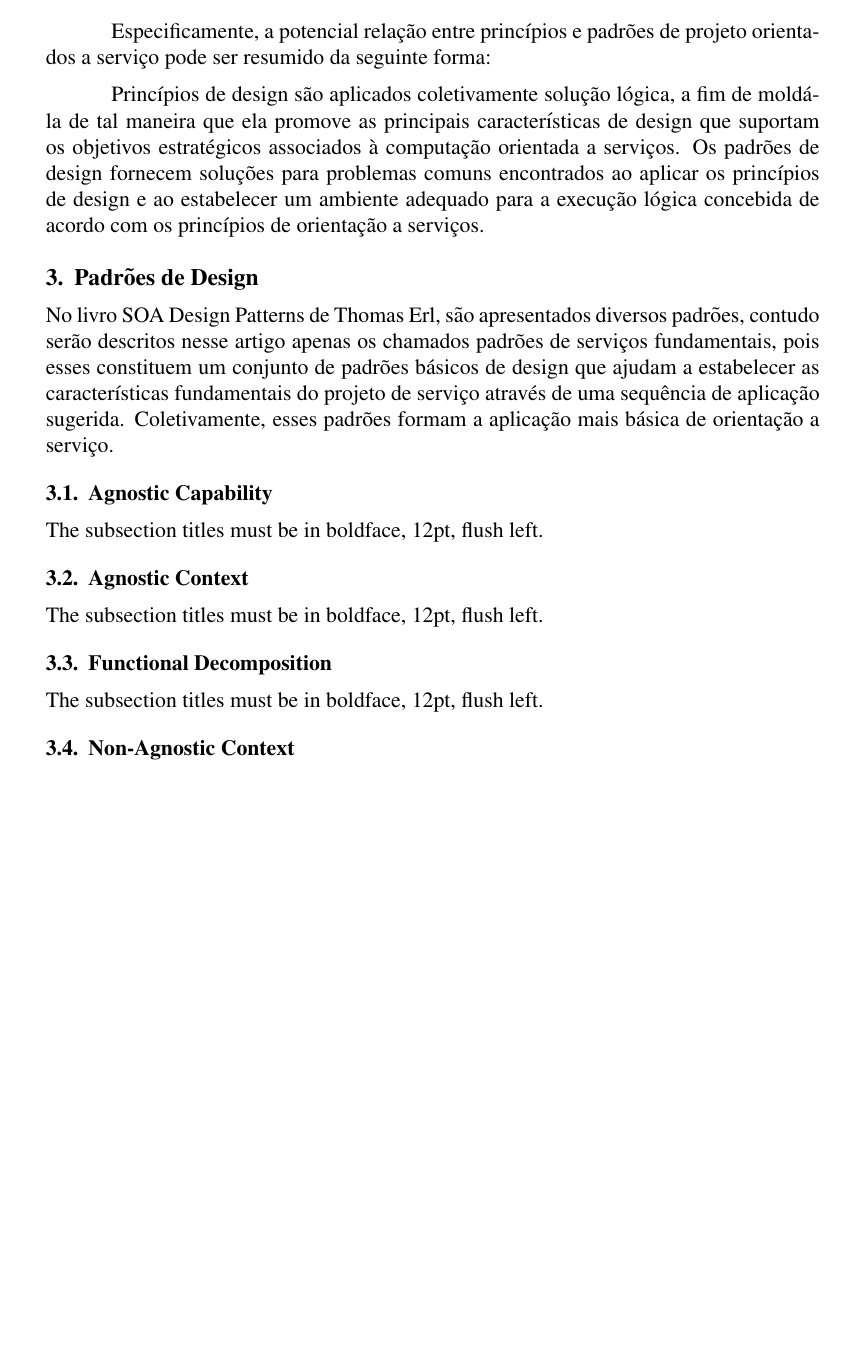
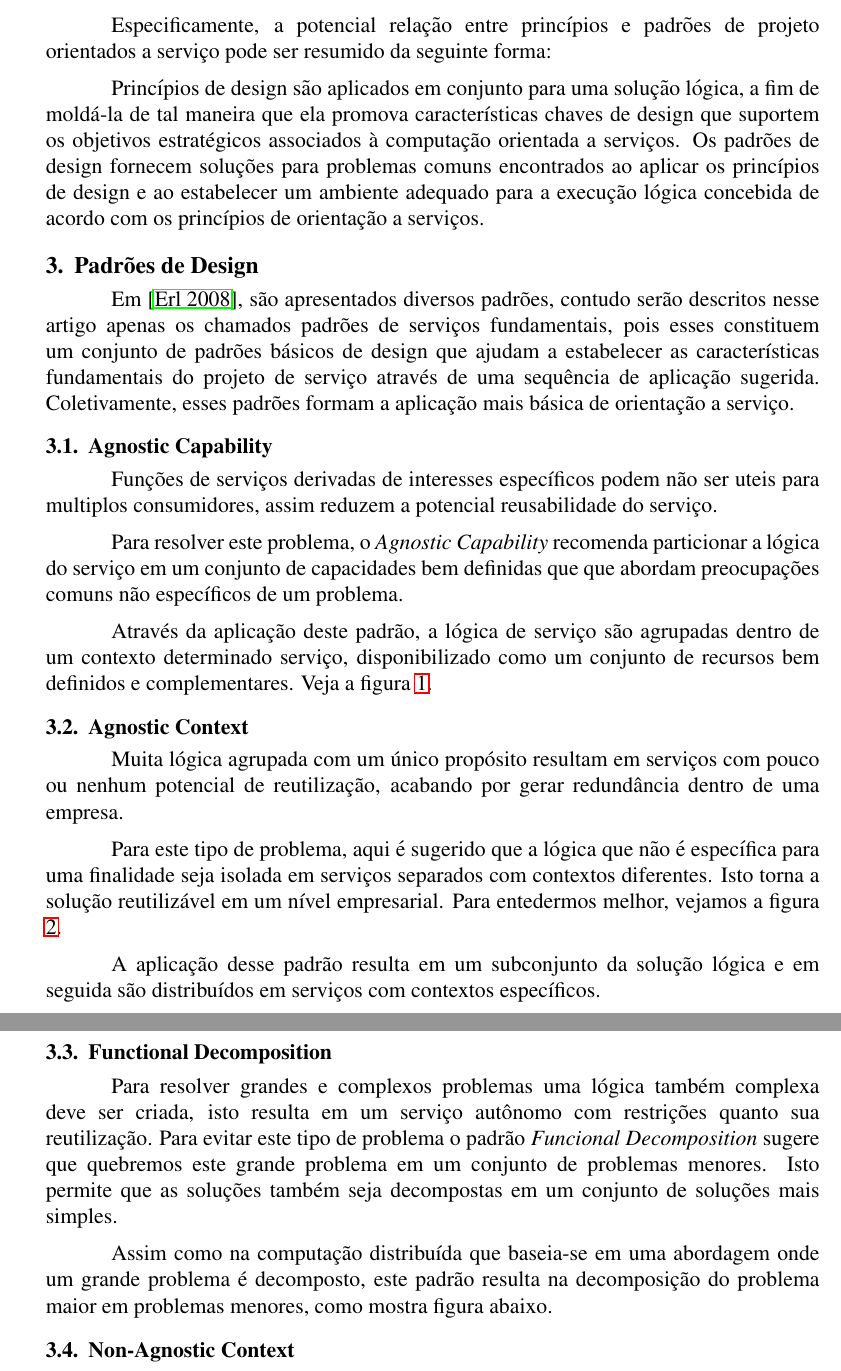
Before and after one commit to RafaelTavares95/POS-Artigo, a LaTeX paper (template-latex/sbc-template.tex): part of page 2 of 2 before the commit and two parts of pages 2 and 3 of 5 after it, the two joined at a grey line, cut so that both start at the same text, the shorter picture padded with empty space. The pictures show the PDF file template-latex/sbc-template.pdf that the author committed with the source.

Commit message:
Service agnostic, Service Context, Functional decomposition

```diff
--- a/template-latex/sbc-template.tex
+++ b/template-latex/sbc-template.tex
@@ -28,11 +28,11 @@
 \maketitle
 
 \begin{abstract}
-O objetivo desse artigo é apresentar os principais conceitos de uma Arquitetura orientada a serviços (SOA) e seus seus princípios, bem como padrões de serviços fundamentais apresentados por Thomas Erl em seu livro SOA Design Patterns (2008), que são aplicados na solução de problemas comuns encontrados no desenvolvimento de sistemas baseados em SOA. A união de princípios e padrões de design, formam um conjunto de boas práticas essencial a qualquer projeto.
+O objetivo desse artigo é apresentar os principais conceitos de uma Arquitetura orientada a serviços (SOA) e seus seus princípios, bem como padrões de serviços fundamentais apresentados por Thomas Erl em seu livro \cite{erl_padroes}, que são aplicados na solução de problemas comuns encontrados no desenvolvimento de sistemas baseados em SOA. A união de princípios e padrões de design, formam um conjunto de boas práticas essencial a qualquer projeto.
 \end{abstract}
 
 \begin{resumo}
-The objective of this paper is to present the main concepts of a Service-Oriented Architecture (SOA) and its principles, well as Foundational Service Patterns presented by Thomas Erl in his book SOA Design Patterns (2008), which are applied in solving common problems encountered in the development of systems based on SOA. The union of principles and design patterns, form a core set of good practices to any project.
+The objective of this paper is to present the main concepts of a Service-Oriented Architecture (SOA) and its principles, well as Foundational Service Patterns presented by Thomas Erl in his book \cite{erl_padroes}, which are applied in solving common problems encountered in the development of systems based on SOA. The union of principles and design patterns, form a core set of good practices to any project.
 \end{resumo}
 
 
@@ -67,22 +67,51 @@ Os Princípios de design são uma representação do paradigma de design orienta
 
 Especificamente, a potencial relação entre princípios e padrões de projeto orientados a serviço pode ser resumido da seguinte forma:
 
-    Princípios de design são aplicados coletivamente solução lógica, a fim de moldá-la de tal maneira que ela promove as principais características de design que suportam os objetivos estratégicos associados à computação orientada a serviços.
-   Os padrões de design fornecem soluções para problemas comuns encontrados ao aplicar os princípios de design e ao estabelecer um ambiente adequado para a execução lógica concebida de acordo com os princípios de orientação a serviços.
+Princípios de design são aplicados em conjunto para uma solução lógica, a fim de moldá-la de tal maneira que ela promova características chaves de design que suportem os objetivos estratégicos associados à computação orientada a serviços.
+Os padrões de design fornecem soluções para problemas comuns encontrados ao aplicar os princípios de design e ao estabelecer um ambiente adequado para a execução lógica concebida de acordo com os princípios de orientação a serviços.
 
 \section{Padrões de Design}
 
-No livro SOA Design Patterns de Thomas Erl, são apresentados diversos padrões, contudo serão descritos nesse artigo apenas os chamados padrões de serviços fundamentais, pois esses constituem um conjunto de padrões básicos de design que ajudam a estabelecer as características fundamentais do projeto de serviço através de uma sequência de aplicação sugerida. Coletivamente, esses padrões formam a aplicação mais básica de orientação a serviço.
+Em \cite{erl_padroes}, são apresentados diversos padrões, contudo serão descritos nesse artigo apenas os chamados padrões de serviços fundamentais, pois esses constituem um conjunto de padrões básicos de design que ajudam a estabelecer as características fundamentais do projeto de serviço através de uma sequência de aplicação sugerida. Coletivamente, esses padrões formam a aplicação mais básica de orientação a serviço.
 
 
 \subsection{Agnostic Capability}
 
-The subsection titles must be in boldface, 12pt, flush left.
+Funções de serviços derivadas de interesses específicos podem não ser uteis para multiplos consumidores, assim reduzem a potencial reusabilidade do serviço.
+
+Para resolver este problema, o \textit{Agnostic Capability} recomenda particionar a lógica do serviço em um conjunto de capacidades bem definidas que que abordam preocupações comuns não específicos de um problema.
+
+Através da aplicação deste padrão, a lógica de serviço são agrupadas dentro de um contexto determinado serviço, disponibilizado como um conjunto de recursos bem definidos e complementares. Veja a figura \ref{fig:1}.
+
+\begin{figure}[H]
+\centering
+\includegraphics[width=14cm]{img/fig1.eps}
+\caption{Agnostic Capability}
+\label{fig:1}
+\end{figure}
 
 \subsection{Agnostic Context}
 
-The subsection titles must be in boldface, 12pt, flush left.
+Muita lógica agrupada com um único propósito resultam em serviços com pouco ou nenhum potencial de reutilização, acabando por gerar redundância dentro de uma empresa.
+
+Para este tipo de problema, aqui é sugerido que a lógica que não é específica para uma finalidade seja isolada em serviços separados com contextos diferentes. Isto torna a solução reutilizável em um nível empresarial. Para entedermos melhor, vejamos a figura \ref{fig:2}.
+
+\begin{figure}[H]
+	\centering
+	\includegraphics[width=14cm]{img/fig2.eps}
+	\caption{Agnostic Context}
+	\label{fig:2}
+\end{figure}
+
+A aplicação desse padrão resulta em um subconjunto da solução lógica e em seguida são distribuídos em serviços com contextos específicos.
 
 \subsection{Functional Decomposition}
 
-The subsection titles must be in boldface, 12pt, flush left.
+Para resolver grandes e complexos problemas uma lógica também complexa deve ser criada, isto resulta em um serviço autônomo com restrições quanto sua reutilização.
+Para evitar este tipo de problema o padrão \textit{Funcional Decomposition} sugere que quebremos este grande problema em um conjunto de problemas menores. Isto permite que as soluções também seja decompostas em um conjunto de soluções mais simples.
+
+Assim como na computação distribuída que baseia-se em uma abordagem  onde um grande problema é decomposto, este padrão resulta na decomposição do problema maior em problemas menores, como mostra figura abaixo.
+
+\begin{figure}[H]
+\centering
+\includegraphics[width=14cm]{img/fig3.eps}
@@ -91,3 +123,4 @@ The subsection titles must be in boldface, 12pt, flush left.
 
 The subsection titles must be in boldface, 12pt, flush left.
 
+\section{Considerações Finais}
@@ -101,2 +127,6 @@ The subsection titles must be in boldface, 12pt, flush left.
 
-\section{Considerações Finais}
+Este artigo apresentou conceitos básicos e fundamentais para o universo de SOA e algumas soluções para problemas comuns encontrados na aplicação de princípios de design, vale ressaltar a importância que uma aplicação adequada com esses princípios e padrões de design tem para construção de sistemas que atendam as características relativas ao paradigma de orientação a serviço, os padrões aqui apresentados são uma pequena parte de um conjunto enorme de padrões que podem ser usados em SOA, quase em sua maioria, estes estão descritos de forma detalhada nos livros SOA Principios de Design de Serviços e SOA Padrões de Design, ambos de Thomas Erl. Por fim é importante dizer que a visão de SOA traz um melhor entendimento de como pensar em software e como aproximar soluções tecnológicas de problemas reais.
+
+\nocite{daigneau}
+\nocite{gartner}
+\nocite{erl_principio}
```
Also changed, not shown: template-latex/sbc-template.bib (+0 -26 lines), template-latex/img/agnostic-capability.png (added), template-latex/img/agnostic-context.png (added), template-latex/img/fig1.eps (added), template-latex/img/fig2.eps (added), template-latex/img/fig3.eps (added), template-latex/img/funcional-decomposition.png (added), template-latex/sbc-template.pdf, template-latex/sbc-template.tex (29 more changed lines), 1 other file.
